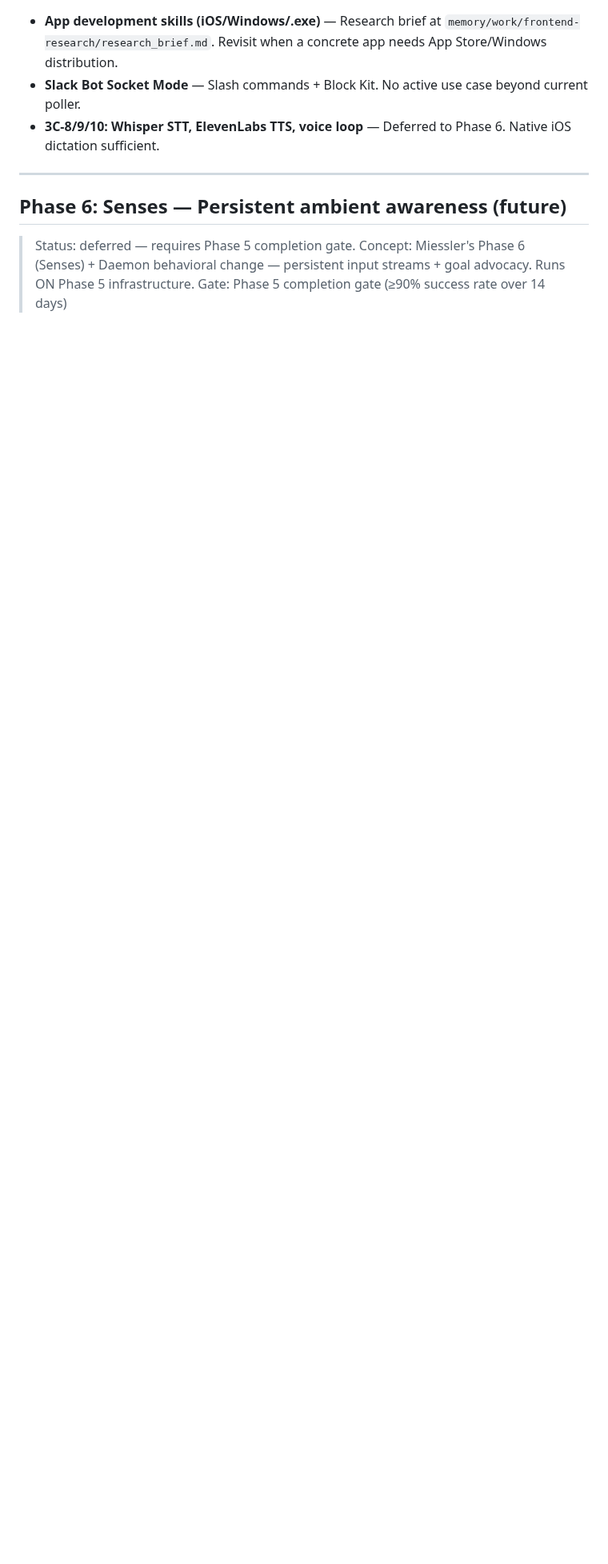
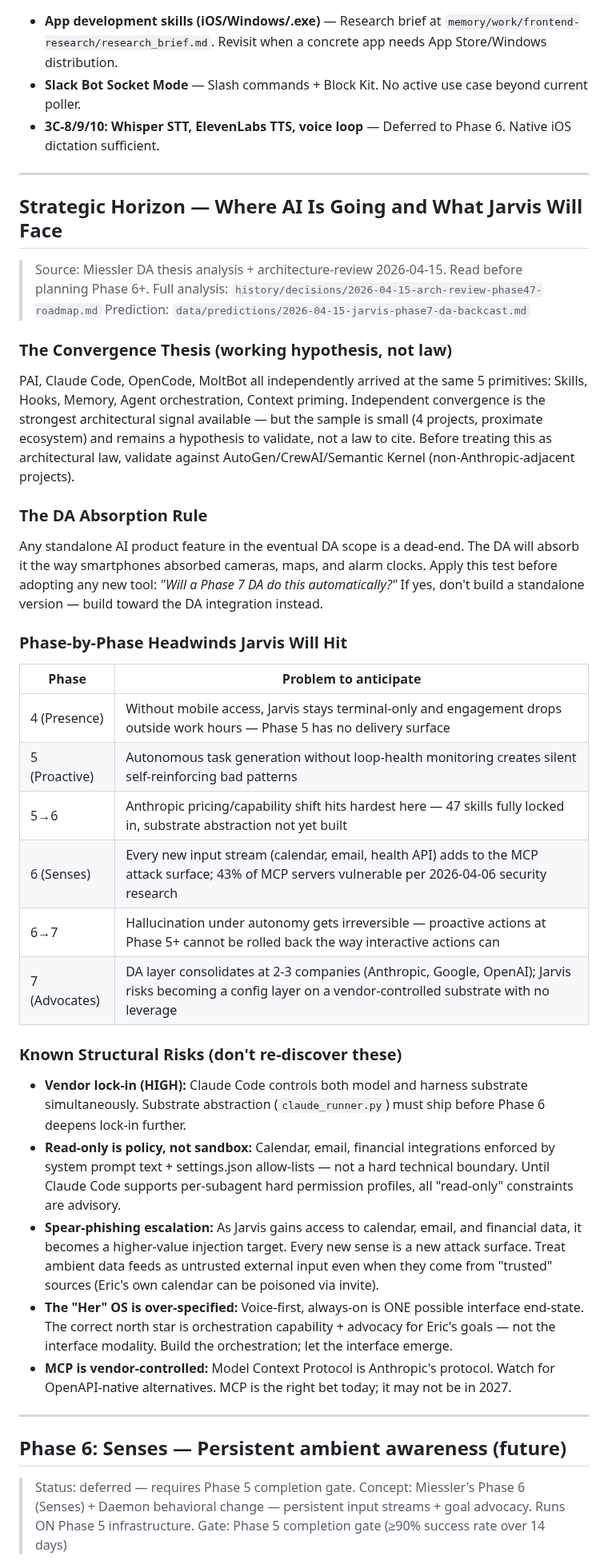
Before and after one commit to Eric-Pacheco95/epdev, a Markdown page: orchestration/tasklist.md, the part around the change. Shown at 80% size. Rendered like a GitHub page; blank space fills up the shorter version.

```diff
--- a/orchestration/tasklist.md
+++ b/orchestration/tasklist.md
@@ -104,6 +104,38 @@
 
 ---
 
+## Strategic Horizon — Where AI Is Going and What Jarvis Will Face
+
+> Source: Miessler DA thesis analysis + architecture-review 2026-04-15. Read before planning Phase 6+.
+> Full analysis: `history/decisions/2026-04-15-arch-review-phase47-roadmap.md`
+> Prediction: `data/predictions/2026-04-15-jarvis-phase7-da-backcast.md`
+
+### The Convergence Thesis (working hypothesis, not law)
+PAI, Claude Code, OpenCode, MoltBot all independently arrived at the same 5 primitives: Skills, Hooks, Memory, Agent orchestration, Context priming. Independent convergence is the strongest architectural signal available — but the sample is small (4 projects, proximate ecosystem) and remains a hypothesis to validate, not a law to cite. Before treating this as architectural law, validate against AutoGen/CrewAI/Semantic Kernel (non-Anthropic-adjacent projects).
+
+### The DA Absorption Rule
+Any standalone AI product feature in the eventual DA scope is a dead-end. The DA will absorb it the way smartphones absorbed cameras, maps, and alarm clocks. Apply this test before adopting any new tool: *"Will a Phase 7 DA do this automatically?"* If yes, don't build a standalone version — build toward the DA integration instead.
+
+### Phase-by-Phase Headwinds Jarvis Will Hit
+
+| Phase | Problem to anticipate |
+|---|---|
+| 4 (Presence) | Without mobile access, Jarvis stays terminal-only and engagement drops outside work hours — Phase 5 has no delivery surface |
+| 5 (Proactive) | Autonomous task generation without loop-health monitoring creates silent self-reinforcing bad patterns |
+| 5→6 | Anthropic pricing/capability shift hits hardest here — 47 skills fully locked in, substrate abstraction not yet built |
+| 6 (Senses) | Every new input stream (calendar, email, health API) adds to the MCP attack surface; 43% of MCP servers vulnerable per 2026-04-06 security research |
+| 6→7 | Hallucination under autonomy gets irreversible — proactive actions at Phase 5+ cannot be rolled back the way interactive actions can |
+| 7 (Advocates) | DA layer consolidates at 2-3 companies (Anthropic, Google, OpenAI); Jarvis risks becoming a config layer on a vendor-controlled substrate with no leverage |
+
+### Known Structural Risks (don't re-discover these)
+- **Vendor lock-in (HIGH):** Claude Code controls both model and harness substrate simultaneously. Substrate abstraction (`claude_runner.py`) must ship before Phase 6 deepens lock-in further.
+- **Read-only is policy, not sandbox:** Calendar, email, financial integrations enforced by system prompt text + settings.json allow-lists — not a hard technical boundary. Until Claude Code supports per-subagent hard permission profiles, all "read-only" constraints are advisory.
+- **Spear-phishing escalation:** As Jarvis gains access to calendar, email, and financial data, it becomes a higher-value injection target. Every new sense is a new attack surface. Treat ambient data feeds as untrusted external input even when they come from "trusted" sources (Eric's own calendar can be poisoned via invite).
+- **The "Her" OS is over-specified:** Voice-first, always-on is ONE possible interface end-state. The correct north star is orchestration capability + advocacy for Eric's goals — not the interface modality. Build the orchestration; let the interface emerge.
+- **MCP is vendor-controlled:** Model Context Protocol is Anthropic's protocol. Watch for OpenAPI-native alternatives. MCP is the right bet today; it may not be in 2027.
+
+---
+
 ## Phase 6: Senses — Persistent ambient awareness (future)
 
 > Status: deferred — requires Phase 5 completion gate.
```
Also changed, not shown: 1 other file.
